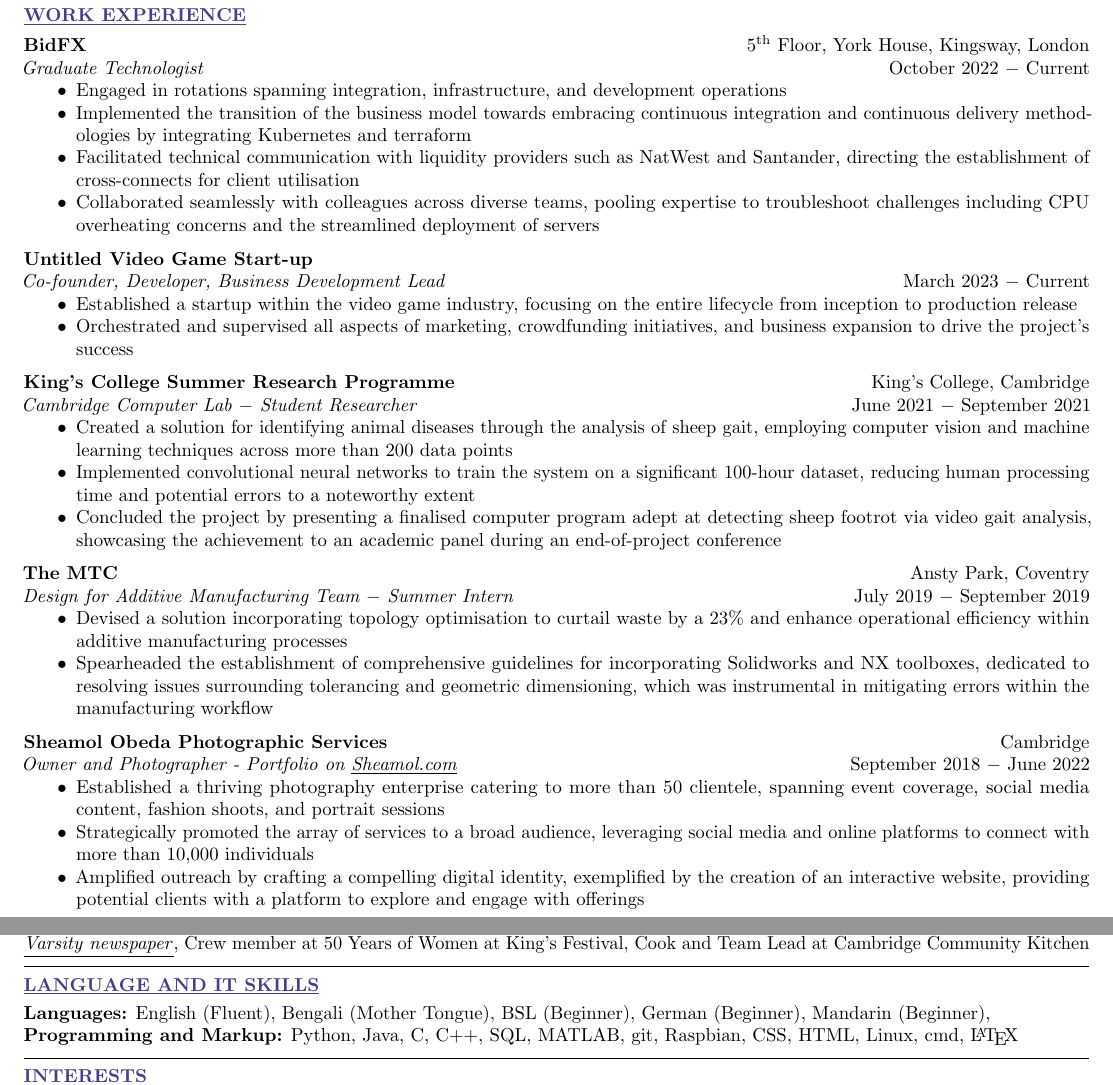
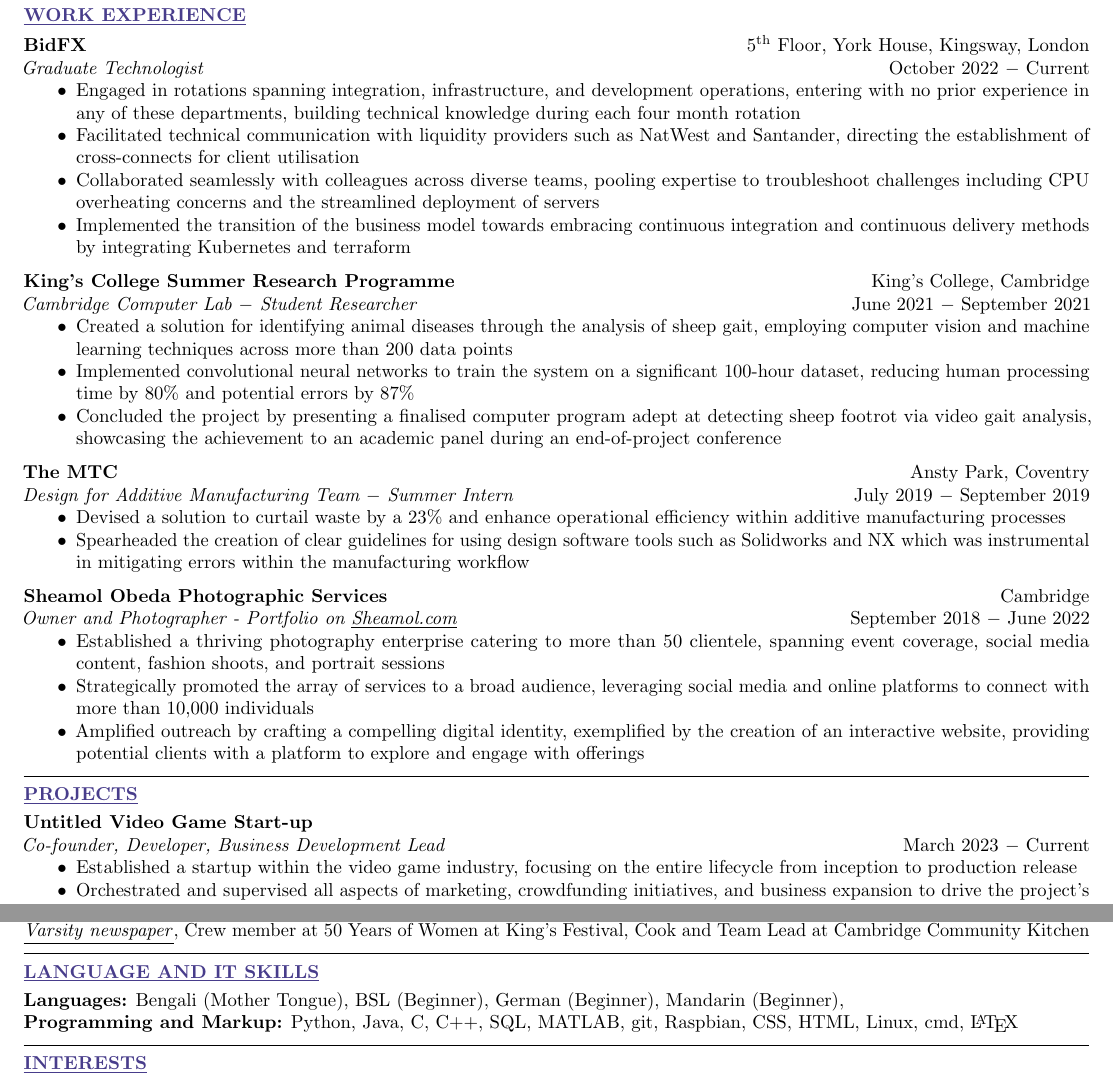
Before and after one commit to sheamol/CV, a LaTeX CV (Sheamol Obeda CV.tex): two parts of pages 1 and 2 of 2, joined at a grey line, cut so that both start at the same text. Compiled offline with pdfLaTeX.

Commit message:
finally done again woo

```diff
--- a/Sheamol Obeda CV.tex
+++ b/Sheamol Obeda CV.tex
@@ -49,32 +49,25 @@ Papers include: Business Economics, Strategic Management, Environmental Sustaina
 \textbf{BidFX} \hfill 5\textsuperscript{th} Floor, York House, Kingsway, London\\
 \textit{Graduate Technologist} \hfill October 2022 $-$ Current
 \begin{itemize}
-    \item Engaged in rotations spanning integration, infrastructure, and development operations
-    \item Implemented the transition of the business model towards embracing continuous integration and continuous delivery methodologies by integrating Kubernetes and terraform
+    \item Engaged in rotations spanning integration, infrastructure, and development operations, entering with no prior experience in any of these departments, building technical knowledge during each four month rotation
     \item Facilitated technical communication with liquidity providers such as NatWest and Santander, directing the establishment of cross-connects for client utilisation
     \item Collaborated seamlessly with colleagues across diverse teams, pooling expertise to troubleshoot challenges including CPU overheating concerns and the streamlined deployment of servers
-\end{itemize} \medskip
-
-\textbf{Untitled Video Game Start-up}\\
-\textit{Co-founder, Developer, Business Development Lead} \hfill March 2023 $-$ Current
-\begin{itemize}
-    \item Established a startup within the video game industry, focusing on the entire lifecycle from inception to production release
-    \item Orchestrated and supervised all aspects of marketing, crowdfunding initiatives, and business expansion to drive the project's success
+    \item Implemented the transition of the business model towards embracing continuous integration and continuous delivery methods by integrating Kubernetes and terraform
 \end{itemize} \medskip
 
 \textbf{King's College Summer Research Programme} \hfill King's College, Cambridge \\
 \textit{Cambridge Computer Lab $-$ Student Researcher} \hfill June 2021 $-$ September 2021
 \begin{itemize}
     \item Created a solution for identifying animal diseases through the analysis of sheep gait, employing computer vision and machine learning techniques across more than 200 data points
-    \item Implemented convolutional neural networks to train the system on a significant 100-hour dataset, reducing human processing time and potential errors to a noteworthy extent
+    \item Implemented convolutional neural networks to train the system on a significant 100-hour dataset, reducing human processing time by 80\% and potential errors by 87\%
     \item Concluded the project by presenting a finalised computer program adept at detecting sheep footrot via video gait analysis, showcasing the achievement to an academic panel during an end-of-project conference%, followed by a Q\&A session
 \end{itemize} \medskip
 
 \textbf{The MTC} \hfill Ansty Park, Coventry \\
 \textit{Design for Additive Manufacturing Team $-$ Summer Intern}\hfill July 2019 $-$ September 2019
 \begin{itemize}
-    \item Devised a solution incorporating topology optimisation to curtail waste by a 23\% and enhance operational efficiency within additive manufacturing processes
-    \item Spearheaded the establishment of comprehensive guidelines for incorporating Solidworks and NX toolboxes, dedicated to resolving issues surrounding tolerancing and geometric dimensioning, which was instrumental in mitigating errors within the manufacturing workflow
+    \item Devised a solution to curtail waste by a 23\% and enhance operational efficiency within additive manufacturing processes
+    \item Spearheaded the creation of clear guidelines for using design software tools such as Solidworks and NX which was instrumental in mitigating errors within the manufacturing workflow
 \end{itemize} \medskip
 
 \textbf{Sheamol Obeda Photographic Services} \hfill Cambridge\\
@@ -98,6 +91,13 @@ Papers include: Business Economics, Strategic Management, Environmental Sustaina
 \vspace{-0.75\baselineskip}
 
 \section*{Projects}
+
+\textbf{Untitled Video Game Start-up}\\
+\textit{Co-founder, Developer, Business Development Lead} \hfill March 2023 $-$ Current
+\begin{itemize}
+    \item Established a startup within the video game industry, focusing on the entire lifecycle from inception to production release
+    \item Orchestrated and supervised all aspects of marketing, crowdfunding initiatives, and business expansion to drive the project's success
+\end{itemize} \medskip
 
 % \textbf{Wireless Motion Capture} \hfill Centre for Advanced Photonics and Electronics, Cambridge\\
 % \textit{Masters Project} \hfill October 2021 $-$ June 2022
@@ -241,7 +241,7 @@ President of King's College Darkroom and King's College Cardboard Boat Club, Soc
 \vspace{-.75\baselineskip}
 
 \section*{Language and IT Skills}
-\textbf{Languages:} English (Fluent), Bengali (Mother Tongue),
+\textbf{Languages:} Bengali (Mother Tongue),
 %British Sign Language (Beginner),
 BSL (Beginner), German (Beginner), Mandarin (Beginner),  \\
 %Japanese (Beginner) \\
```
Also changed, not shown: Sheamol Obeda CV.pdf.
